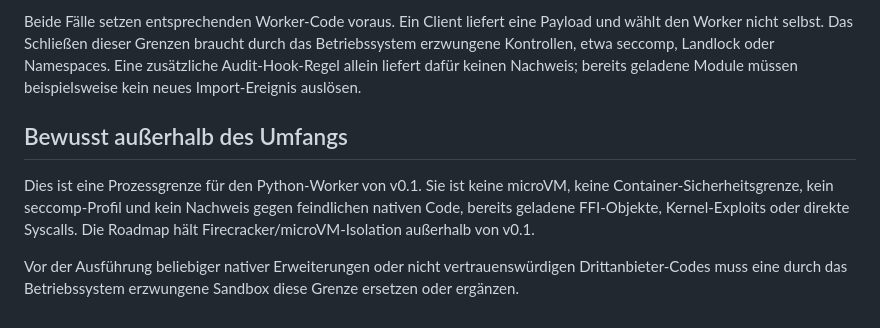
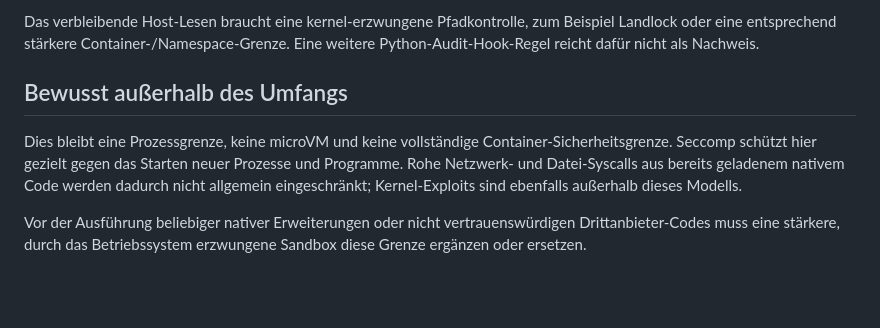
Before and after one commit to Kaancodm/GeniusNew, a Markdown page: docs/ISOLATION-V01.md, the part around one of its changes. Rendered like a GitHub page; blank space fills up the shorter version.

```diff
--- a/docs/ISOLATION-V01.md
+++ b/docs/ISOLATION-V01.md
@@ -92,17 +94,16 @@ allein davon ab, ob die Python-Version das Ereignis erzeugt. Die lokalen Tests d
 
-Beide Fälle setzen entsprechenden Worker-Code voraus. Ein Client liefert eine Payload
-und wählt den Worker nicht selbst. Das Schließen dieser Grenzen braucht durch das
-Betriebssystem erzwungene Kontrollen, etwa seccomp, Landlock oder Namespaces. Eine
-zusätzliche Audit-Hook-Regel allein liefert dafür keinen Nachweis; bereits geladene
-Module müssen beispielsweise kein neues Import-Ereignis auslösen.
+Das verbleibende Host-Lesen braucht eine kernel-erzwungene Pfadkontrolle, zum Beispiel
+Landlock oder eine entsprechend stärkere Container-/Namespace-Grenze. Eine weitere
+Python-Audit-Hook-Regel reicht dafür nicht als Nachweis.
 
 ## Bewusst außerhalb des Umfangs
 
-Dies ist eine Prozessgrenze für den Python-Worker von v0.1. Sie ist keine microVM,
-keine Container-Sicherheitsgrenze, kein seccomp-Profil und kein Nachweis gegen
-feindlichen nativen Code, bereits geladene FFI-Objekte, Kernel-Exploits oder direkte
-Syscalls. Die Roadmap hält Firecracker/microVM-Isolation außerhalb von v0.1.
+Dies bleibt eine Prozessgrenze, keine microVM und keine vollständige
+Container-Sicherheitsgrenze. Seccomp schützt hier gezielt gegen das Starten neuer
+Prozesse und Programme. Rohe Netzwerk- und Datei-Syscalls aus bereits geladenem
+nativem Code werden dadurch nicht allgemein eingeschränkt; Kernel-Exploits sind
+ebenfalls außerhalb dieses Modells.
 
 Vor der Ausführung beliebiger nativer Erweiterungen oder nicht vertrauenswürdigen
-Drittanbieter-Codes muss eine durch das Betriebssystem erzwungene Sandbox diese
-Grenze ersetzen oder ergänzen.
+Drittanbieter-Codes muss eine stärkere, durch das Betriebssystem erzwungene Sandbox
+diese Grenze ergänzen oder ersetzen.
```
Also changed, not shown: other parts of docs/ISOLATION-V01.md (+45 -43 lines).
